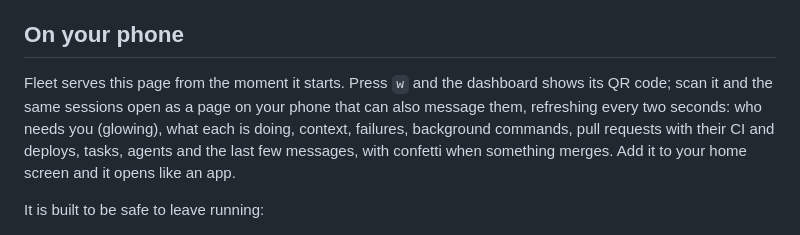
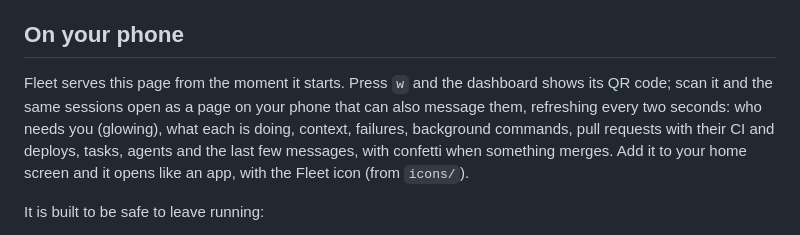
Before and after one commit to answertree/claude-fleet, a Markdown page: README.md, the part around the change. Drawn GitHub-style.

```diff
--- a/README.md
+++ b/README.md
@@ -148,7 +148,7 @@ Fleet shows the sessions on all your machines at once, with nothing to set up be
 
 ## On your phone
 
-Fleet serves this page from the moment it starts. Press `w` and the dashboard shows its QR code; scan it and the same sessions open as a page on your phone that can also message them, refreshing every two seconds: who needs you (glowing), what each is doing, context, failures, background commands, pull requests with their CI and deploys, tasks, agents and the last few messages, with confetti when something merges. Add it to your home screen and it opens like an app.
+Fleet serves this page from the moment it starts. Press `w` and the dashboard shows its QR code; scan it and the same sessions open as a page on your phone that can also message them, refreshing every two seconds: who needs you (glowing), what each is doing, context, failures, background commands, pull requests with their CI and deploys, tasks, agents and the last few messages, with confetti when something merges. Add it to your home screen and it opens like an app, with the Fleet icon (from `icons/`).
 
 It is built to be safe to leave running:
 
```
Also changed, not shown: icons/icon-180.png (added), icons/icon-192.png (added), icons/icon-32.png (added), icons/icon-512.png (added), icons/icon-maskable-512.png (added), 2 other files.
